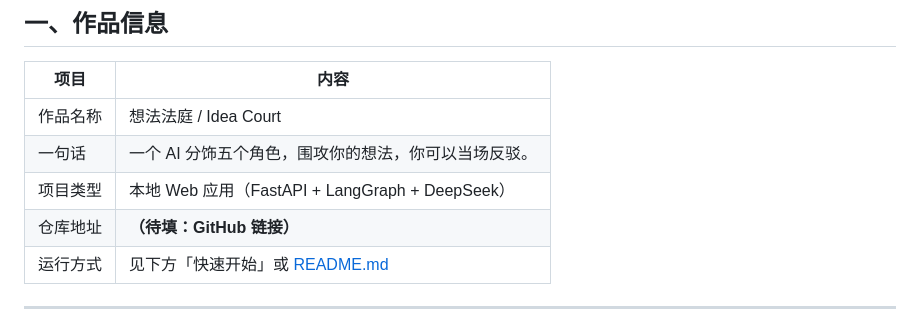
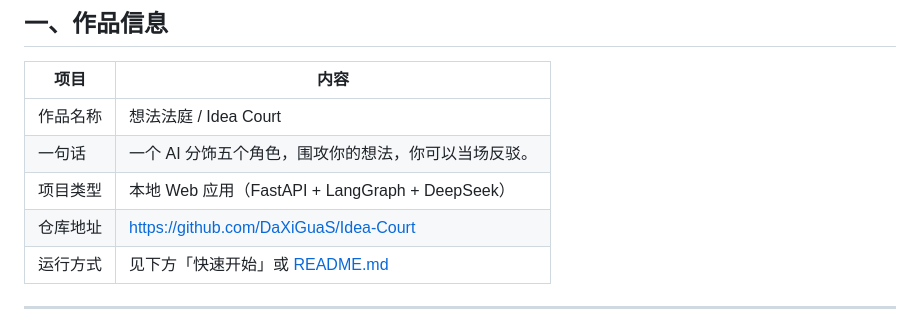
Before and after one commit to DaXiGuaS/Idea-Court, a Markdown page: 提交说明.md, the part around the change. Rendered like a GitHub page.

Commit message:
补全 GitHub 仓库地址
Co-Authored-By: Claude <noreply@anthropic.com>

```diff
--- a/提交说明.md
+++ b/提交说明.md
@@ -7,7 +7,7 @@
 | 作品名称 | 想法法庭 / Idea Court |
 | 一句话 | 一个 AI 分饰五个角色，围攻你的想法，你可以当场反驳。 |
 | 项目类型 | 本地 Web 应用（FastAPI + LangGraph + DeepSeek） |
-| 仓库地址 | **（待填：GitHub 链接）** |
+| 仓库地址 | https://github.com/DaXiGuaS/Idea-Court |
 | 运行方式 | 见下方「快速开始」或 [README.md](README.md) |
 
 ---
```
Also changed, not shown: 图文教程.md (+1 -1 lines).
